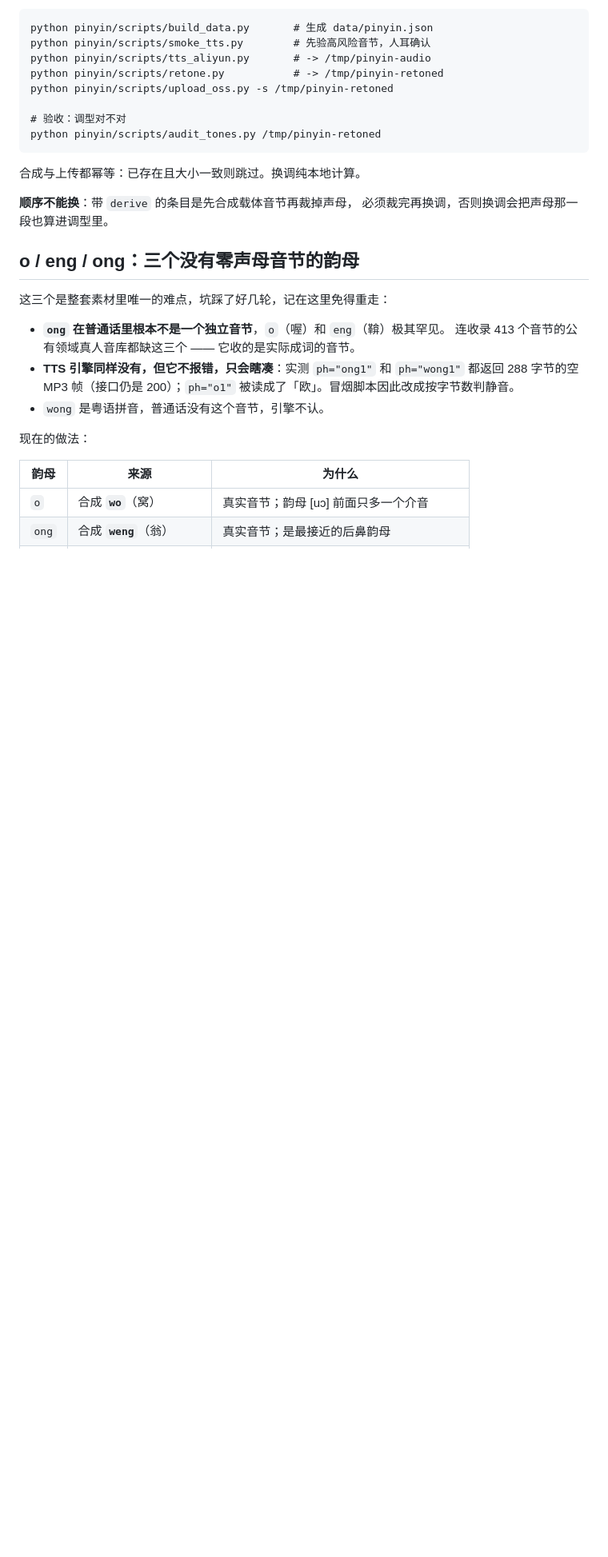
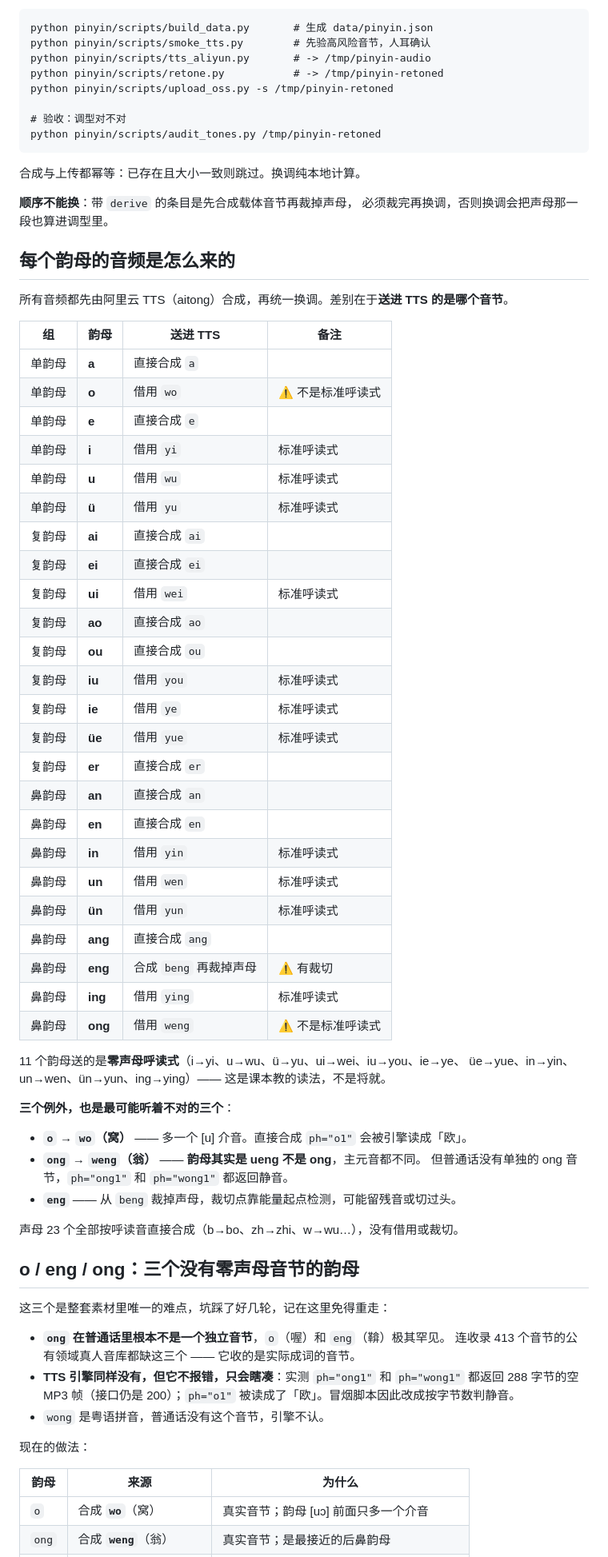
Before and after one commit to childe/saisai.me, a Markdown page: pinyin/README.md, the part around one of its changes. Shown at 80% size. Drawn GitHub-style; blank space fills up the shorter version.

```diff
--- a/pinyin/README.md
+++ b/pinyin/README.md
@@ -212,6 +231,49 @@ OSS 复用 english-audio 那套凭证。项目根 `.env` 需要：
 **顺序不能换**：带 `derive` 的条目是先合成载体音节再裁掉声母，
 必须裁完再换调，否则换调会把声母那一段也算进调型里。
 
+## 每个韵母的音频是怎么来的
+
+所有音频都先由阿里云 TTS（aitong）合成，再统一换调。差别在于**送进 TTS 的是哪个音节**。
+
+| 组 | 韵母 | 送进 TTS | 备注 |
+|---|---|---|---|
+| 单韵母 | **a** | 直接合成 `a` |  |
+| 单韵母 | **o** | 借用 `wo` | ⚠️ 不是标准呼读式 |
+| 单韵母 | **e** | 直接合成 `e` |  |
+| 单韵母 | **i** | 借用 `yi` | 标准呼读式 |
+| 单韵母 | **u** | 借用 `wu` | 标准呼读式 |
+| 单韵母 | **ü** | 借用 `yu` | 标准呼读式 |
+| 复韵母 | **ai** | 直接合成 `ai` |  |
+| 复韵母 | **ei** | 直接合成 `ei` |  |
+| 复韵母 | **ui** | 借用 `wei` | 标准呼读式 |
+| 复韵母 | **ao** | 直接合成 `ao` |  |
+| 复韵母 | **ou** | 直接合成 `ou` |  |
+| 复韵母 | **iu** | 借用 `you` | 标准呼读式 |
+| 复韵母 | **ie** | 借用 `ye` | 标准呼读式 |
+| 复韵母 | **üe** | 借用 `yue` | 标准呼读式 |
+| 复韵母 | **er** | 直接合成 `er` |  |
+| 鼻韵母 | **an** | 直接合成 `an` |  |
+| 鼻韵母 | **en** | 直接合成 `en` |  |
+| 鼻韵母 | **in** | 借用 `yin` | 标准呼读式 |
+| 鼻韵母 | **un** | 借用 `wen` | 标准呼读式 |
+| 鼻韵母 | **ün** | 借用 `yun` | 标准呼读式 |
+| 鼻韵母 | **ang** | 直接合成 `ang` |  |
+| 鼻韵母 | **eng** | 合成 `beng` 再裁掉声母 | ⚠️ 有裁切 |
+| 鼻韵母 | **ing** | 借用 `ying` | 标准呼读式 |
+| 鼻韵母 | **ong** | 借用 `weng` | ⚠️ 不是标准呼读式 |
+
+11 个韵母送的是**零声母呼读式**（i→yi、u→wu、ü→yu、ui→wei、iu→you、ie→ye、
+üe→yue、in→yin、un→wen、ün→yun、ing→ying）—— 这是课本教的读法，不是将就。
+
+**三个例外，也是最可能听着不对的三个**：
+
+- **`o` → `wo`（窝）** —— 多一个 [u] 介音。直接合成 `ph="o1"` 会被引擎读成「欧」。
+- **`ong` → `weng`（翁）** —— **韵母其实是 ueng 不是 ong**，主元音都不同。
+  但普通话没有单独的 ong 音节，`ph="ong1"` 和 `ph="wong1"` 都返回静音。
+- **`eng`** —— 从 `beng` 裁掉声母，裁切点靠能量起点检测，可能留残音或切过头。
+
+声母 23 个全部按呼读音直接合成（b→bo、zh→zhi、w→wu…），没有借用或裁切。
+
 ## o / eng / ong：三个没有零声母音节的韵母
 
 这三个是整套素材里唯一的难点，坑踩了好几轮，记在这里免得重走：
```
Also changed, not shown: other parts of pinyin/README.md (+30 -11 lines).
